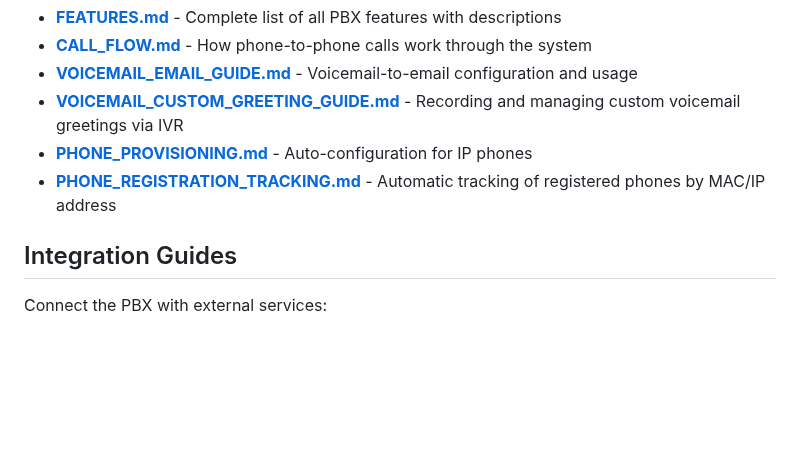
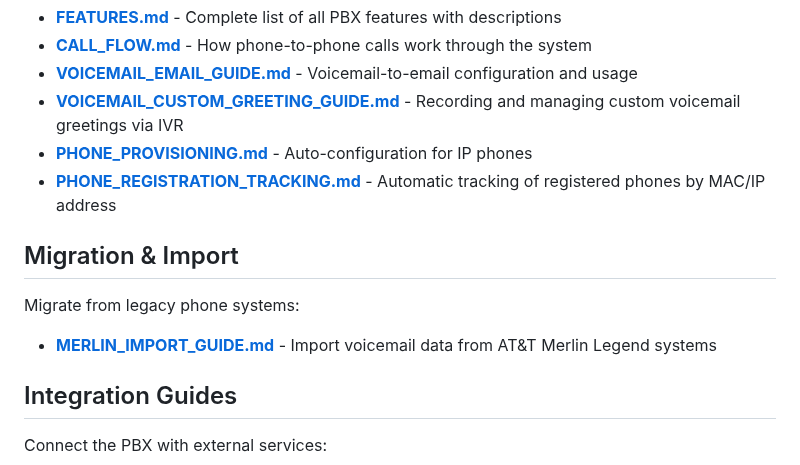
Before and after one commit to mattiIce/PBX, a Markdown page: DOCUMENTATION_INDEX.md, the part around the change. Drawn GitHub-style; blank space fills up the shorter version.

Commit message:
Add quick reference card and update documentation index
Co-authored-by: mattiIce <46406201+mattiIce@users.noreply.github.com>

```diff
--- a/DOCUMENTATION_INDEX.md
+++ b/DOCUMENTATION_INDEX.md
@@ -34,6 +34,12 @@ Learn about specific features:
 - **[VOICEMAIL_CUSTOM_GREETING_GUIDE.md](VOICEMAIL_CUSTOM_GREETING_GUIDE.md)** - Recording and managing custom voicemail greetings via IVR
 - **[PHONE_PROVISIONING.md](PHONE_PROVISIONING.md)** - Auto-configuration for IP phones
 - **[PHONE_REGISTRATION_TRACKING.md](PHONE_REGISTRATION_TRACKING.md)** - Automatic tracking of registered phones by MAC/IP address
+
+## Migration & Import
+
+Migrate from legacy phone systems:
+
+- **[MERLIN_IMPORT_GUIDE.md](MERLIN_IMPORT_GUIDE.md)** - Import voicemail data from AT&T Merlin Legend systems
 
 ## Integration Guides
 
```
Also changed, not shown: MERLIN_IMPORT_QUICK_REFERENCE.md (added, +240 -0 lines).
